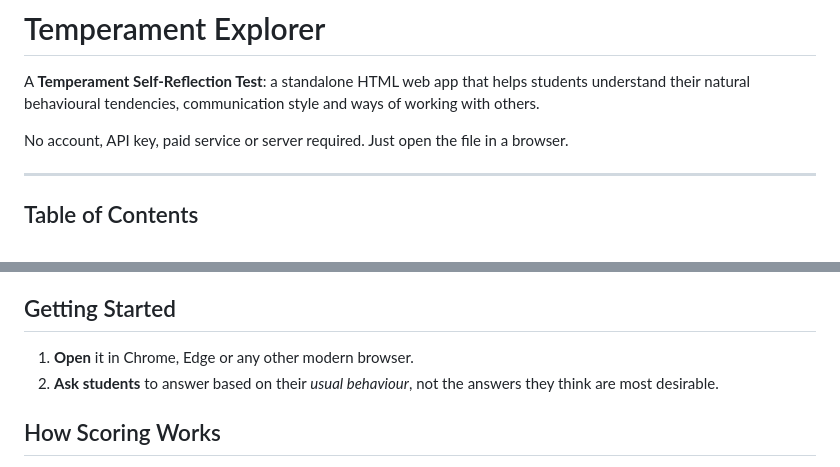
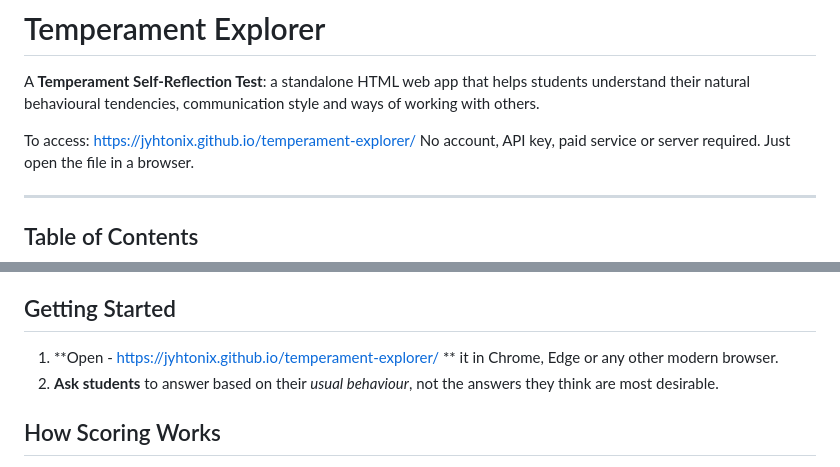
Before and after one commit to jyhtonix/temperament-explorer, a Markdown page: README.md, 2 parts joined by grey strips. Drawn GitHub-style.

Commit message:
Update README with access link to web app
Added access link to the web app in the README.

```diff
--- a/README.md
+++ b/README.md
@@ -2,6 +2,7 @@
 
 A **Temperament Self-Reflection Test**: a standalone HTML web app that helps students understand their natural behavioural tendencies, communication style and ways of working with others.
 
+To access: https://jyhtonix.github.io/temperament-explorer/
 No account, API key, paid service or server required. Just open the file in a browser.
 
 ---
@@ -32,7 +33,7 @@ No account, API key, paid service or server required. Just open the file in a br
 
 ## Getting Started
 
-1. **Open** it in Chrome, Edge or any other modern browser.
+1. **Open - https://jyhtonix.github.io/temperament-explorer/ ** it in Chrome, Edge or any other modern browser.
 3. **Ask students** to answer based on their *usual behaviour*, not the answers they think are most desirable.
 
 ## How Scoring Works
```
